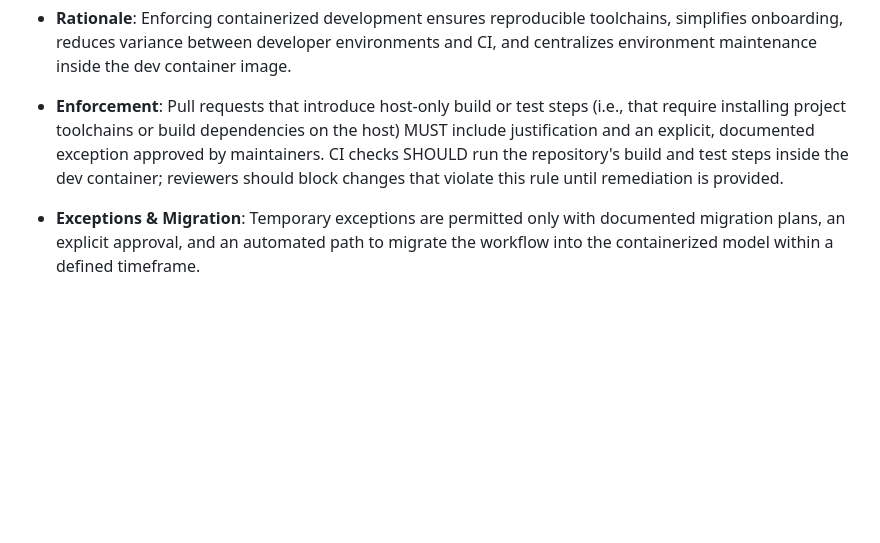
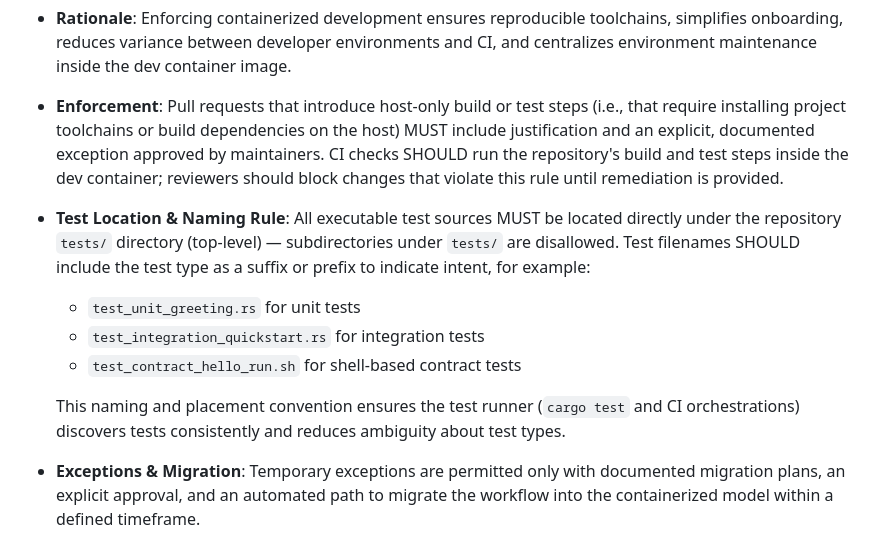
Before and after one commit to fkornel/tron, a Markdown page: .specify/memory/constitution.md, the part around the change. Rendered like a GitHub page; blank space fills up the shorter version.

Commit message:
Constitution: add Test Location & Naming Rule (tests/ top-level only, filename reflects type)

```diff
--- a/.specify/memory/constitution.md
+++ b/.specify/memory/constitution.md
@@ -53,6 +53,13 @@ All contributors, CI systems, and automation for this repository MUST follow the
 
 - **Enforcement**: Pull requests that introduce host-only build or test steps (i.e., that require installing project toolchains or build dependencies on the host) MUST include justification and an explicit, documented exception approved by maintainers. CI checks SHOULD run the repository's build and test steps inside the dev container; reviewers should block changes that violate this rule until remediation is provided.
 
+- **Test Location & Naming Rule**: All executable test sources MUST be located directly under the repository `tests/` directory (top-level) — subdirectories under `tests/` are disallowed. Test filenames SHOULD include the test type as a suffix or prefix to indicate intent, for example:
+  - `test_unit_greeting.rs` for unit tests
+  - `test_integration_quickstart.rs` for integration tests
+  - `test_contract_hello_run.sh` for shell-based contract tests
+
+  This naming and placement convention ensures the test runner (`cargo test` and CI orchestrations) discovers tests consistently and reduces ambiguity about test types.
+
 - **Exceptions & Migration**: Temporary exceptions are permitted only with documented migration plans, an explicit approval, and an automated path to migrate the workflow into the containerized model within a defined timeframe.
 <!-- Example: All PRs/reviews must verify compliance; Complexity must be justified; Use [GUIDANCE_FILE] for runtime development guidance -->
 
```
